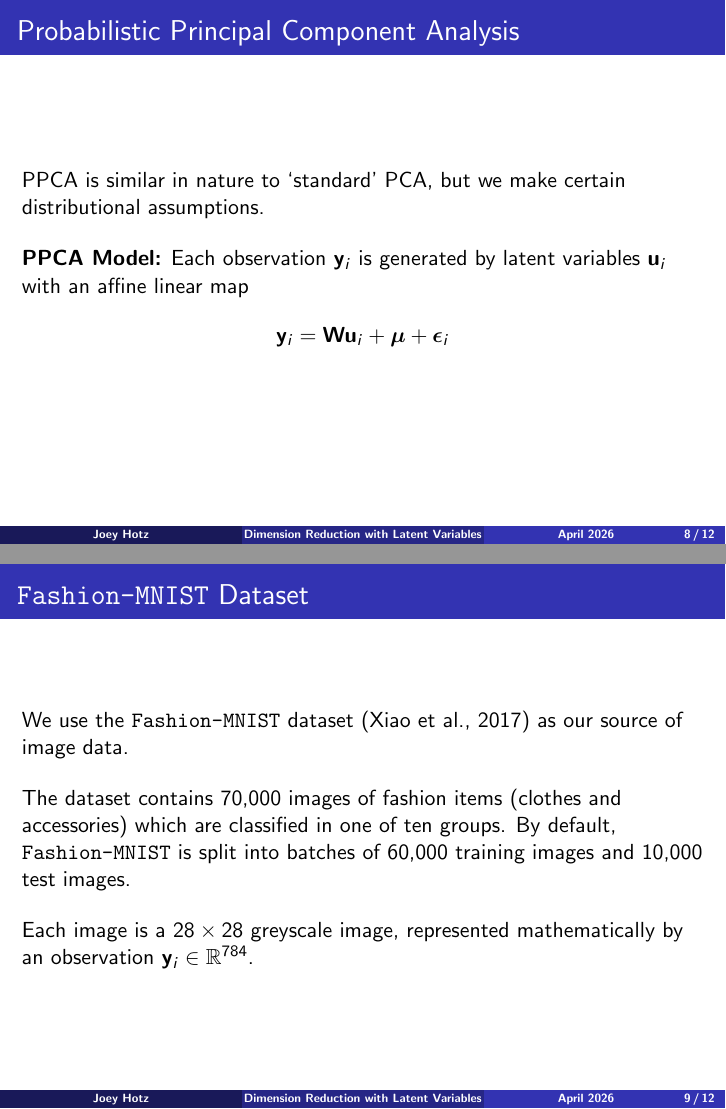
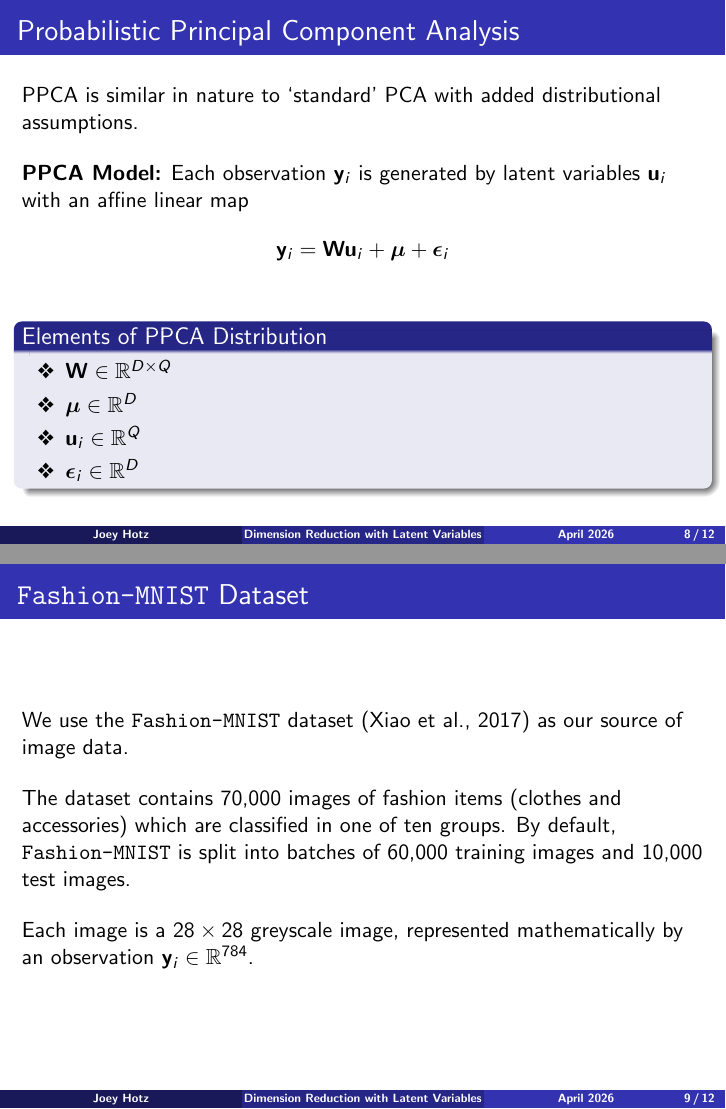
Before and after one commit to hotz1/STA2201-Final-Project, LaTeX slides (Presentation/Presentation-Slides.tex): pages 8 and 9 of 14, joined at a grey line. Compiled offline with pdfLaTeX.

Commit message:
updating presentation

```diff
--- a/Presentation/Presentation-Slides.tex
+++ b/Presentation/Presentation-Slides.tex
@@ -120,12 +120,39 @@
 \end{frame}
 
 
+% \begin{frame}{Probabilistic Principal Component Analysis}
+%     PPCA is similar in nature to `standard' PCA with added distributional assumptions.
+
+%     \bigskip
+
+%     \textbf{PPCA Model:} Each observation $\bfy_{i}$ is generated by latent variables $\bfu_{i}$ with an affine linear map
+%     \begin{align*}
+%         \bfy_{i} &= \bfW\bfu_{i} + \bmu + \bepsilon_{i}\\
+%         \bfW &\in \bbR^{D \times Q}\\
+%         \bmu &\in \bbR^{D}\\
+%         \bfu_{i} &\in \bbR^{Q}\\
+%         \bepsilon_{i} &\in \bbR^{D}
+%     \end{align*}
+% \end{frame}
+
 \begin{frame}{Probabilistic Principal Component Analysis}
-    PPCA is similar in nature to `standard' PCA, but we make certain distributional assumptions.
+    PPCA is similar in nature to `standard' PCA with added distributional assumptions.
 
     \bigskip
 
-    \textbf{PPCA Model:} Each observation $\bfy_{i}$ is generated by latent variables $\bfu_{i}$ with an affine linear map $$\bfy_{i} = \bfW\bfu_{i} + \bmu + \bepsilon_{i}$$
+    \textbf{PPCA Model:} Each observation $\bfy_{i}$ is generated by latent variables $\bfu_{i}$ with an affine linear map
+    \begin{align*}
+        \bfy_{i} &= \bfW\bfu_{i} + \bmu + \bepsilon_{i}
+    \end{align*}
+    \begin{block}{Elements of PPCA Distribution}
+        \begin{itemize}[label=\ding{118}]
+            \item $\bfW \in \bbR^{D \times Q}$
+            \item $\bmu \in \bbR^{D}$
+            \item $\bfu_{i} \in \bbR^{Q}$
+            \item $\bepsilon_{i} \in \bbR^{D}$
+        \end{itemize}
+    \end{block}
+    % \end{align*}
 \end{frame}
 
 
```
Also changed, not shown: Presentation/Presentation-Slides.pdf, Presentation/Presentation-Slides.tex (2 more changed lines).
